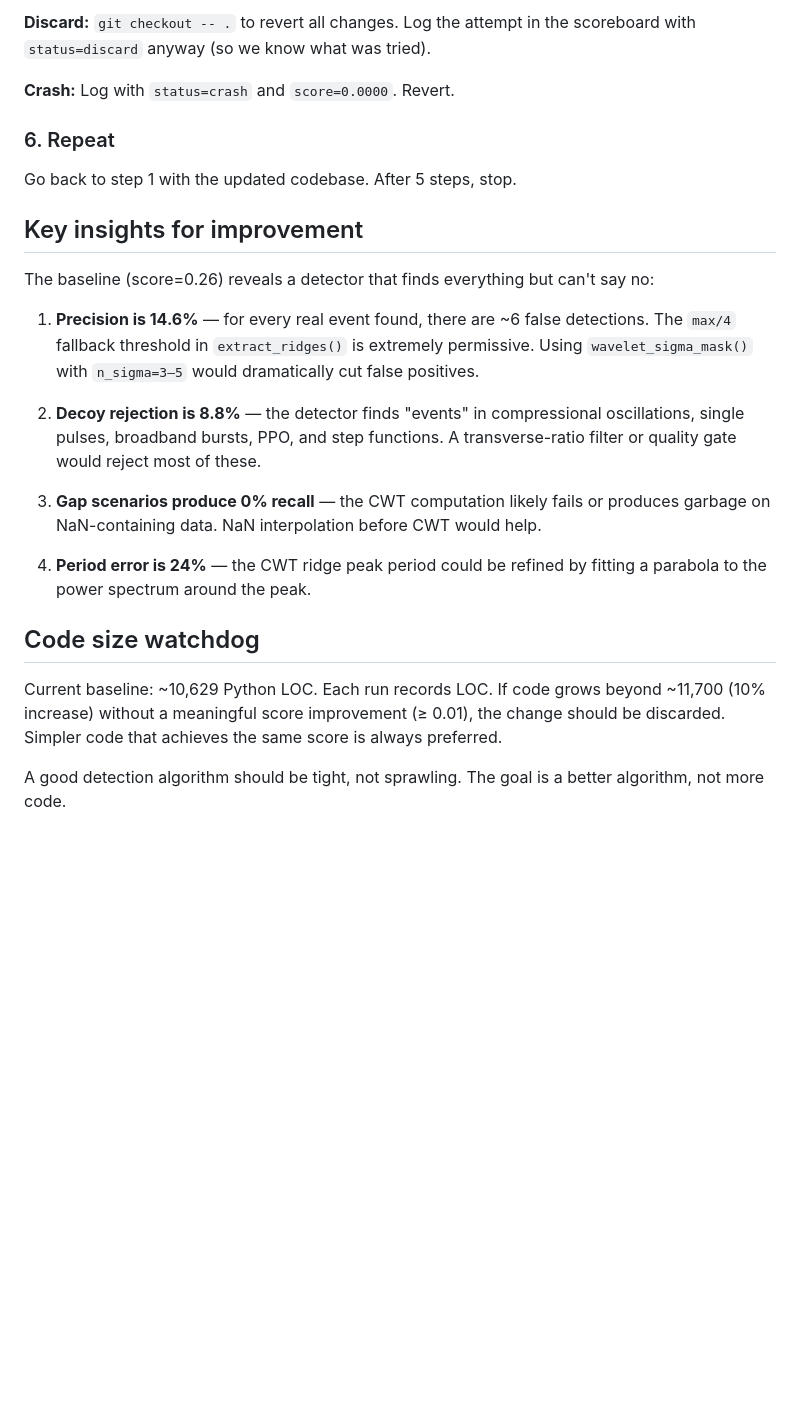
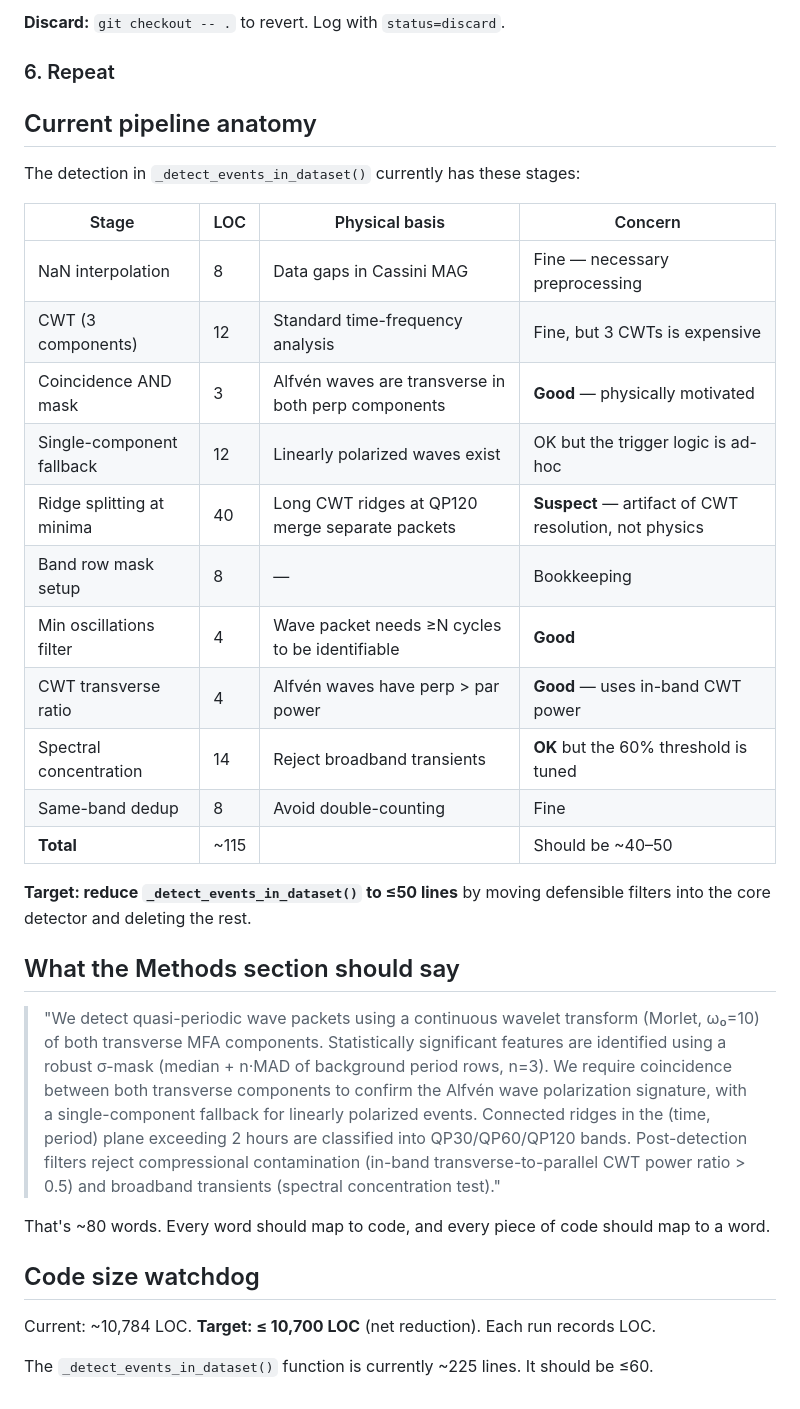
Before and after one commit to rusaitis/qp-events, a Markdown page: autoresearcher.md, the part around one of its changes. Drawn GitHub-style; blank space fills up the shorter version.

```diff
--- a/autoresearcher.md
+++ b/autoresearcher.md
@@ -116,26 +112,36 @@ Read `scoreboard.tsv` to compare against the previous best.
 
-**Discard:** `git checkout -- .` to revert all changes. Log the attempt in the scoreboard with `status=discard` anyway (so we know what was tried).
-
-**Crash:** Log with `status=crash` and `score=0.0000`. Revert.
+**Discard:** `git checkout -- .` to revert. Log with `status=discard`.
 
 ### 6. Repeat
 
-Go back to step 1 with the updated codebase. After 5 steps, stop.
+## Current pipeline anatomy
 
-## Key insights for improvement
+The detection in `_detect_events_in_dataset()` currently has these stages:
 
-The baseline (score=0.26) reveals a detector that finds everything but can't say no:
+| Stage | LOC | Physical basis | Concern |
+|---|---|---|---|
+| NaN interpolation | 8 | Data gaps in Cassini MAG | Fine — necessary preprocessing |
+| CWT (3 components) | 12 | Standard time-frequency analysis | Fine, but 3 CWTs is expensive |
+| Coincidence AND mask | 3 | Alfvén waves are transverse in both perp components | **Good** — physically motivated |
+| Single-component fallback | 12 | Linearly polarized waves exist | OK but the trigger logic is ad-hoc |
+| Ridge splitting at minima | 40 | Long CWT ridges at QP120 merge separate packets | **Suspect** — artifact of CWT resolution, not physics |
+| Band row mask setup | 8 | — | Bookkeeping |
+| Min oscillations filter | 4 | Wave packet needs ≥N cycles to be identifiable | **Good** |
+| CWT transverse ratio | 4 | Alfvén waves have perp > par power | **Good** — uses in-band CWT power |
+| Spectral concentration | 14 | Reject broadband transients | **OK** but the 60% threshold is tuned |
+| Same-band dedup | 8 | Avoid double-counting | Fine |
+| **Total** | ~115 | | Should be ~40–50 |
 
-1. **Precision is 14.6%** — for every real event found, there are ~6 false detections. The `max/4` fallback threshold in `extract_ridges()` is extremely permissive. Using `wavelet_sigma_mask()` with `n_sigma=3–5` would dramatically cut false positives.
+**Target: reduce `_detect_events_in_dataset()` to ≤50 lines** by moving defensible filters into the core detector and deleting the rest.
 
-2. **Decoy rejection is 8.8%** — the detector finds "events" in compressional oscillations, single pulses, broadband bursts, PPO, and step functions. A transverse-ratio filter or quality gate would reject most of these.
+## What the Methods section should say
 
-3. **Gap scenarios produce 0% recall** — the CWT computation likely fails or produces garbage on NaN-containing data. NaN interpolation before CWT would help.
+> "We detect quasi-periodic wave packets using a continuous wavelet transform (Morlet, ω₀=10) of both transverse MFA components. Statistically significant features are identified using a robust σ-mask (median + n·MAD of background period rows, n=3). We require coincidence between both transverse components to confirm the Alfvén wave polarization signature, with a single-component fallback for linearly polarized events. Connected ridges in the (time, period) plane exceeding 2 hours are classified into QP30/QP60/QP120 bands. Post-detection filters reject compressional contamination (in-band transverse-to-parallel CWT power ratio > 0.5) and broadband transients (spectral concentration test)."
 
-4. **Period error is 24%** — the CWT ridge peak period could be refined by fitting a parabola to the power spectrum around the peak.
+That's ~80 words. Every word should map to code, and every piece of code should map to a word.
 
 ## Code size watchdog
 
-Current baseline: ~10,629 Python LOC. Each run records LOC. If code grows beyond ~11,700 (10% increase) without a meaningful score improvement (≥ 0.01), the change should be discarded. Simpler code that achieves the same score is always preferred.
+Current: ~10,784 LOC. **Target: ≤ 10,700 LOC** (net reduction). Each run records LOC.
 
-A good detection algorithm should be tight, not sprawling. The goal is a better algorithm, not more code.
+The `_detect_events_in_dataset()` function is currently ~225 lines. It should be ≤60.
```
Also changed, not shown: other parts of autoresearcher.md (+56 -60 lines).
